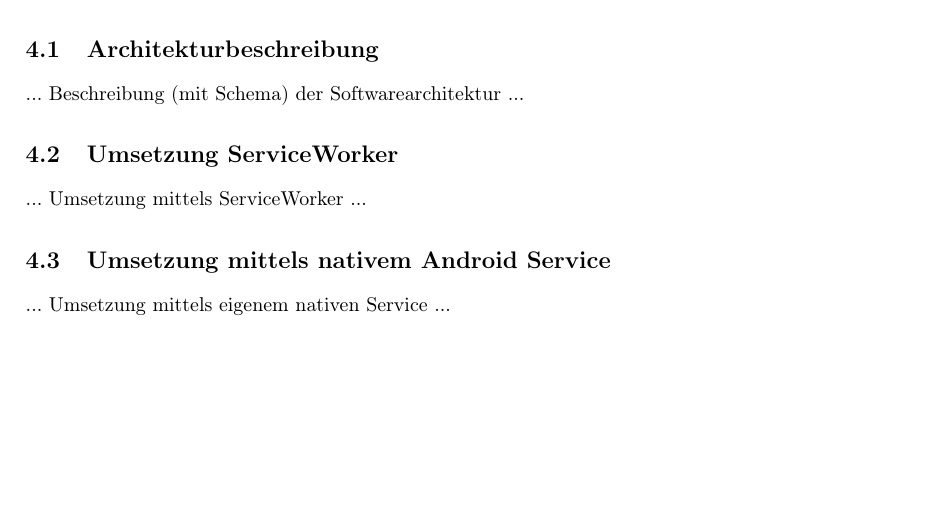
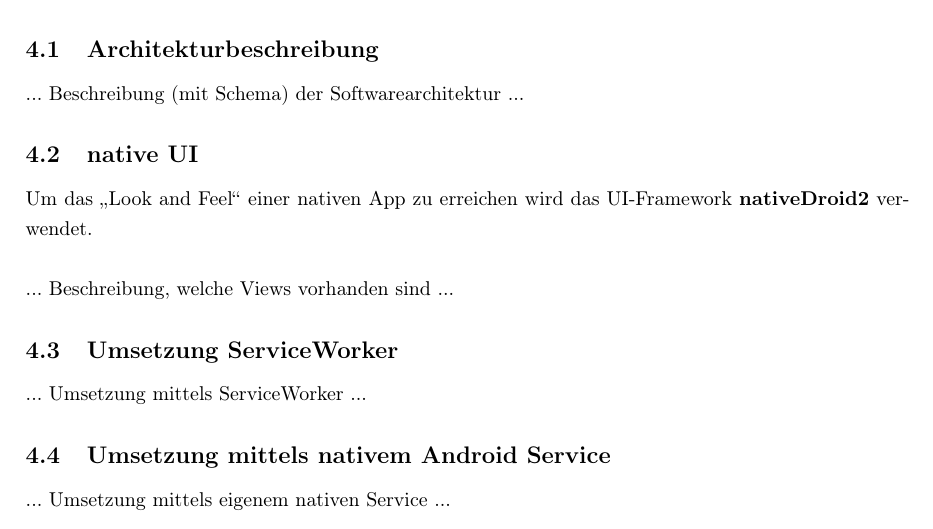
Before and after one commit to task-notification/documentation, a LaTeX document (00_documentation.tex, which reads 05_realisierung.tex): part of page 6 of 7, cut so that both start at the same text. Compiled offline with pdfLaTeX.

Commit message:
added section

```diff
--- a/05_realisierung.tex
+++ b/05_realisierung.tex
@@ -6,6 +6,11 @@
 
 ... Beschreibung (mit Schema) der Softwarearchitektur ...
 
+\subsection{native UI}
+
+Um das \glqq{}Look and Feel\grqq{} einer nativen App zu erreichen wird das UI-Framework \textbf{nativeDroid2} verwendet. \\
+
+... Beschreibung, welche Views vorhanden sind ...
 
 \subsection{Umsetzung ServiceWorker}
 
```
Also changed, not shown: 00_documentation.pdf.
